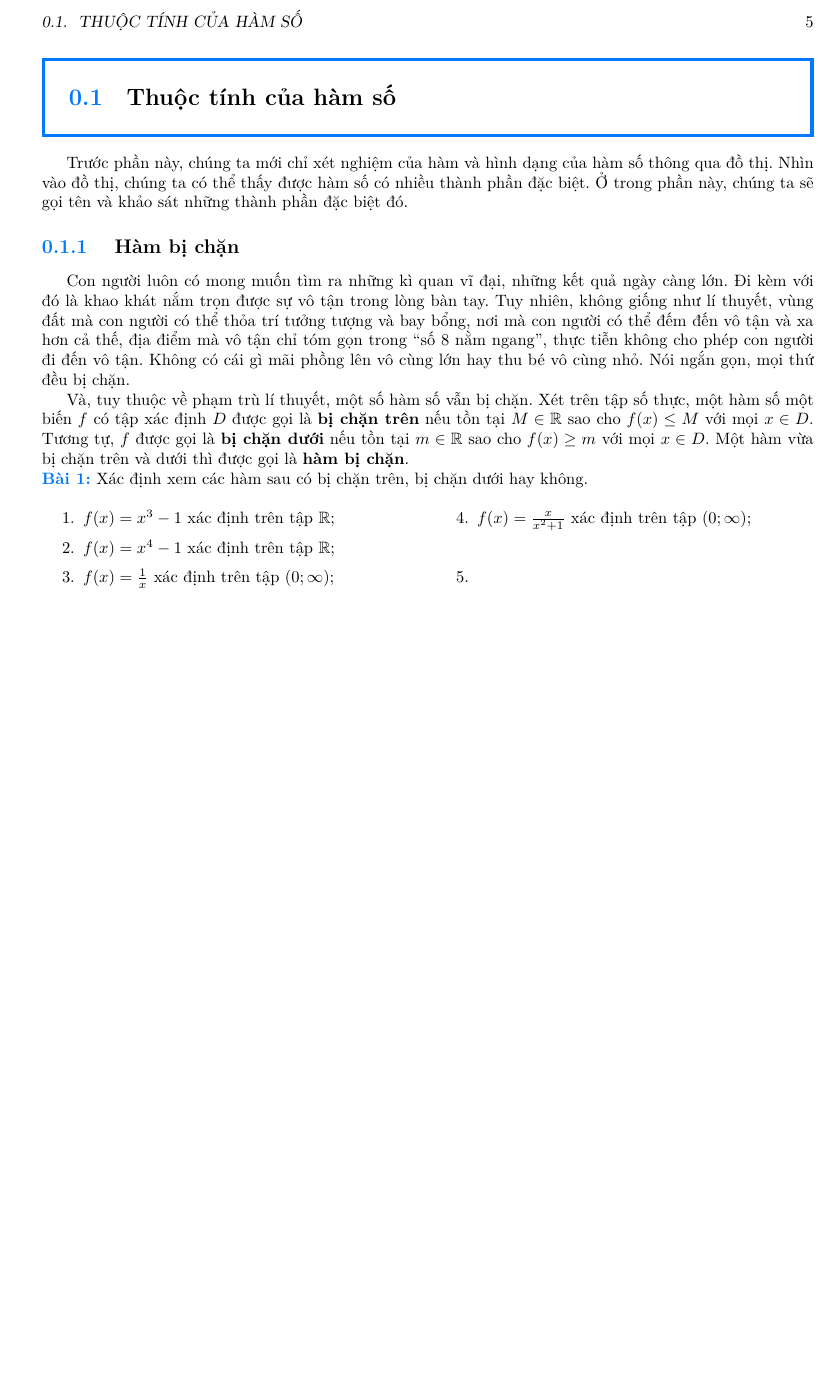
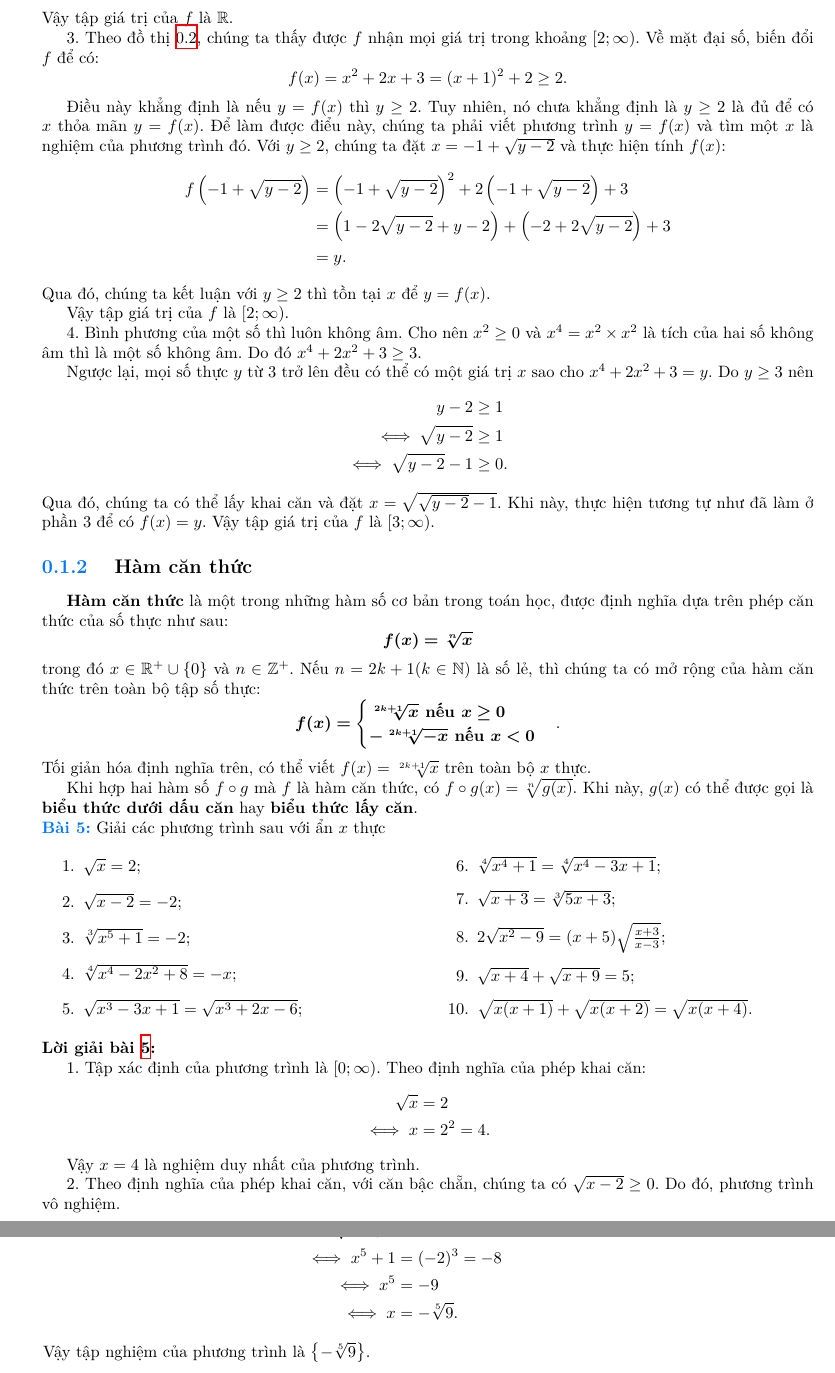
Before and after one commit to Piseratopo/-n-t-p-V-t-L-, a LaTeX book (main.tex, which reads chapter/toan_hoc_nen_tang/ham_so_mot_bien/ham_can_thuc.tex, chapter/toan_hoc_nen_tang/tinh_chat_ham/ham_bi_chan.tex): part of page 5 of 6 before the commit and two parts of pages 15 and 16 of 17 after it, the two joined at a grey line, cut at the place of the change, the shorter picture padded with empty space. Compiled offline with XeLaTeX; a missing font is replaced by an installed copy or a similar font.

Commit message:
thêm bài tập về hàm căn thức

```diff
--- /dev/null
+++ b/chapter/toan_hoc_nen_tang/ham_so_mot_bien/ham_can_thuc.tex
@@ -0,0 +1,47 @@
+\subsection{Hàm căn thức}
+
+\ % Lùi đầu dòng
+
+\defText{Hàm căn thức} là một trong những hàm số cơ bản trong toán học, được định nghĩa dựa trên phép căn thức của số thực như sau:
+$$\defMath{f(x) = \sqrt[n]{x}}$$
+trong đó $x \in \mathbb{R}^+ \cup \{0\}$ và $n \in \mathbb{Z}^+$. Nếu $n = 2k + 1 (k \in \mathbb{N})$ là số lẻ, thì chúng ta có mở rộng của hàm căn thức trên toàn bộ tập số thực:
+$$
+\defMath{f(x) = }\begin{cases}
+   \defMath{\sqrt[2k+1]{x} \defText{ nếu } x \geq 0} \\
+   \defMath{-\sqrt[2k+1]{-x} \defText{ nếu } x < 0}
+\end{cases}.
+$$
+Tối giản hóa định nghĩa trên, có thể viết $f(x) = \sqrt[2k+1]{x}$ trên toàn bộ $x$ thực.
+
+Khi hợp hai hàm số $f \circ g$ mà $f$ là hàm căn thức, có $f\circ g(x) = \sqrt[n]{g(x)}$. Khi này, $g(x)$ có thể được gọi là \defText{biểu thức dưới dấu căn} hay \defText{biểu thức lấy căn}.
+
+\exercise Giải các phương trình sau với ẩn $x$ thực
+
+\begin{multicols}{2}
+   \begin{enumerate}
+      \item $\sqrt{x} = 2$;
+      \item $\sqrt{x - 2} = -2$;
+      \item $\sqrt[3]{x^5 + 1} = -2$;
+      \item $\sqrt[4]{x^4 - 2x^2 + 8} = -x$;
+      \item $\sqrt{x^3-3x+1} = \sqrt{x^3+2x-6}$;
+      \item $\sqrt[4]{x^4 + 1} = \sqrt[4]{x^4-3x + 1}$;
+      \item $\sqrt{x+3} = \sqrt[3]{5x+3}$;
+      \item $2\sqrt{x^2 - 9} = (x + 5)\sqrt{\frac{x+3}{x-3}}$;
+      \item $\sqrt{x + 4} + \sqrt{x + 9} = 5$;
+      \item $\sqrt{x(x+1)} + \sqrt{x(x+2)} = \sqrt{x(x+4)}$.
+   \end{enumerate}
+\end{multicols}
+
+\solution
+
+\setcounter{subexercise}{1}
+\arabic{subexercise}. Tập xác định của phương trình là $\left[0; \infty\right)$. Theo định nghĩa của phép khai căn:
+\begin{align*}
+   \sqrt{x} &= 2 \\
+   \iff x &= 2^2 = 4.
+\end{align*}
+
+Vậy $x = 4$ là nghiệm duy nhất của phương trình.
+
+\stepcounter{subexercise}
+\arabic{subexercise}. Theo định nghĩa của phép khai căn, với căn bậc chẵn, chúng ta có $\sqrt{x - 2} \geq 0$. Do đó, phương trình vô nghiệm.
@@ -0,0 +52,7 @@
+   \sqrt[3]{x^5 + 1} &= -2 \\
+   \iff x^5 + 1 &= (-2)^3 = -8 \\
+   \iff x^5 &= -9 \\
+   \iff x &= -\sqrt[5]{9}.
+\end{align*}
+
+Vậy tập nghiệm của phương trình là $\left\{-\sqrt[5]{9}\right\}$.
--- a/chapter/toan_hoc_nen_tang/tinh_chat_ham/ham_bi_chan.tex
+++ b/chapter/toan_hoc_nen_tang/tinh_chat_ham/ham_bi_chan.tex
@@ -14,4 +14,3 @@ Và, tuy thuộc về phạm trù lí thuyết, một số hàm số vẫn bị
       \item $f(x) = x^4 - 1$ xác định trên tập $\mathbb{R}$;
       \item $f(x) = \frac{1}{x}$ xác định trên tập $\left(0; \infty\right)$;
       \item $f(x) = \frac{x}{x^2 + 1}$ xác định trên tập $\left(0; \infty\right)$;
-      \item $
```
Also changed, not shown: chapter/toan_hoc_nen_tang.tex (+2 -2 lines), chapter/toan_hoc_nen_tang/ham_so_mot_bien.tex (+8 -8 lines), chapter/toan_hoc_nen_tang/ham_so_mot_bien/da_thuc.tex (+3 -1 lines), chapter/toan_hoc_nen_tang/ham_so_mot_bien/ham_tung_phan.tex (+1 -1 lines), chapter/toan_hoc_nen_tang/ham_so_mot_bien/khai_can.tex (deleted, +0 -7 lines), chapter/toan_hoc_nen_tang/he_cac_so_thuc.tex (+2 -0 lines), chapter/toan_hoc_nen_tang/he_cac_so_thuc/khai_can.tex (added, +22 -0 lines), chapter/toan_hoc_nen_tang/he_cac_so_thuc/so_mu.tex (renamed from chapter/toan_hoc_nen_tang/ham_so_mot_bien/so_mu.tex, +16 -5 lines), main.bbl, main.pdf, chapter/toan_hoc_nen_tang/ham_so_mot_bien/ham_can_thuc.tex (4 more changed lines), chapter/toan_hoc_nen_tang/tinh_chat_ham/ham_bi_chan.tex (7 more changed lines).
